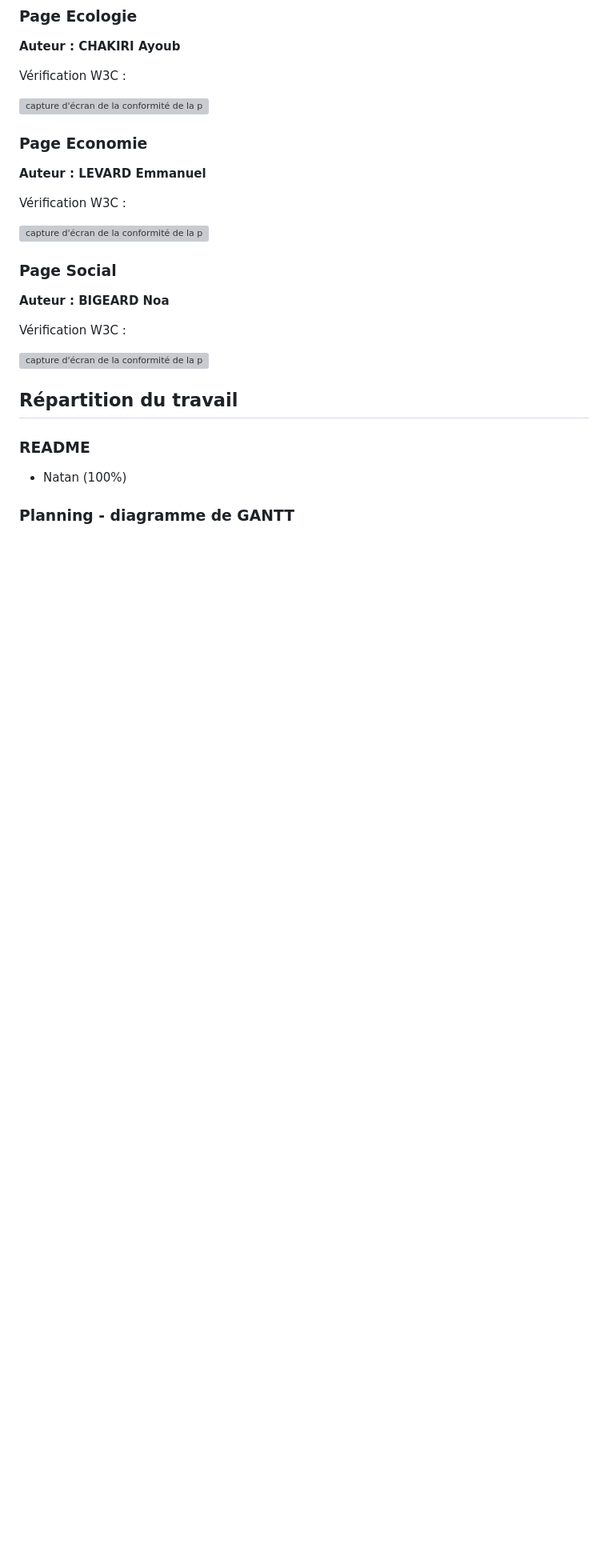
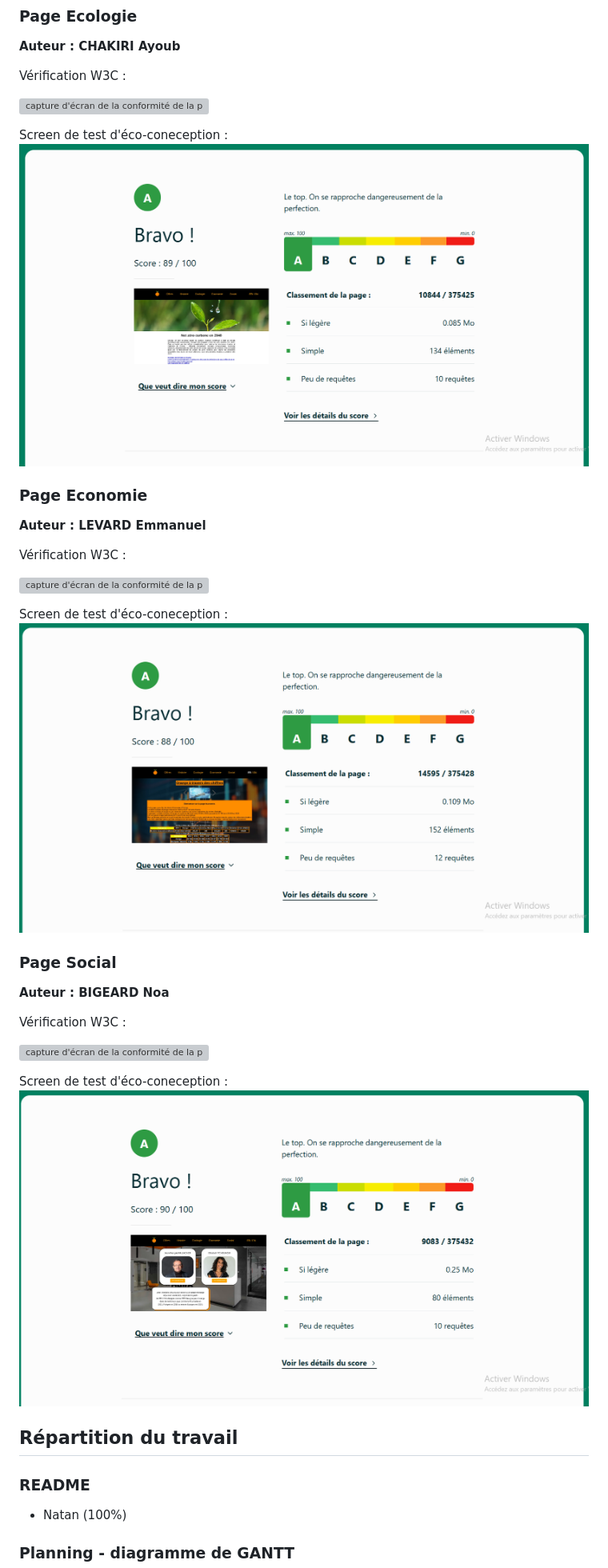
Before and after one commit to aaigubel-iut90/ORANGE_SAE_S1.05.06_S1A1, a Markdown page: README.md, the part around the change printed below. Shown: that part at 80% size. Drawn GitHub-style; pictures changed too: W3C/eco-ecologie.PNG (added), W3C/eco-economie.PNG (added), W3C/eco-social.PNG (added); blank space fills up the shorter version; grey boxes are pictures that could not be loaded.

Commit message:
screen test eco

```diff
--- a/README.md
+++ b/README.md
@@ -96,6 +106,9 @@ Vérification W3C :
 
 ![capture d'écran de la conformité de la page ecologie](/images/)
 
+Screen de test d'éco-coneception :
+![capture d'écran du test d'éco-conception](W3C/eco-ecologie.PNG)
+
 
 ### Page Economie
 
@@ -105,6 +118,9 @@ Vérification W3C :
 
 ![capture d'écran de la conformité de la page economie](W3C/w3c-economie.webp)
 
+Screen de test d'éco-coneception :
+![capture d'écran du test d'éco-conception](W3C/eco-economie.PNG)
+
 
 ### Page Social
 
@@ -113,6 +129,10 @@ Vérification W3C :
 Vérification W3C :
 
 ![capture d'écran de la conformité de la page offres](W3C/W3C_social.webp)
+
+Screen de test d'éco-coneception :
+![capture d'écran du test d'éco-conception](W3C/eco-social.PNG)
+
 
 
 
```
Also changed, not shown: other parts of README.md (+10 -0 lines), W3C/eco-histoire.PNG (added), W3C/eco-index.PNG (added), W3C/eco-offres.PNG (added).
